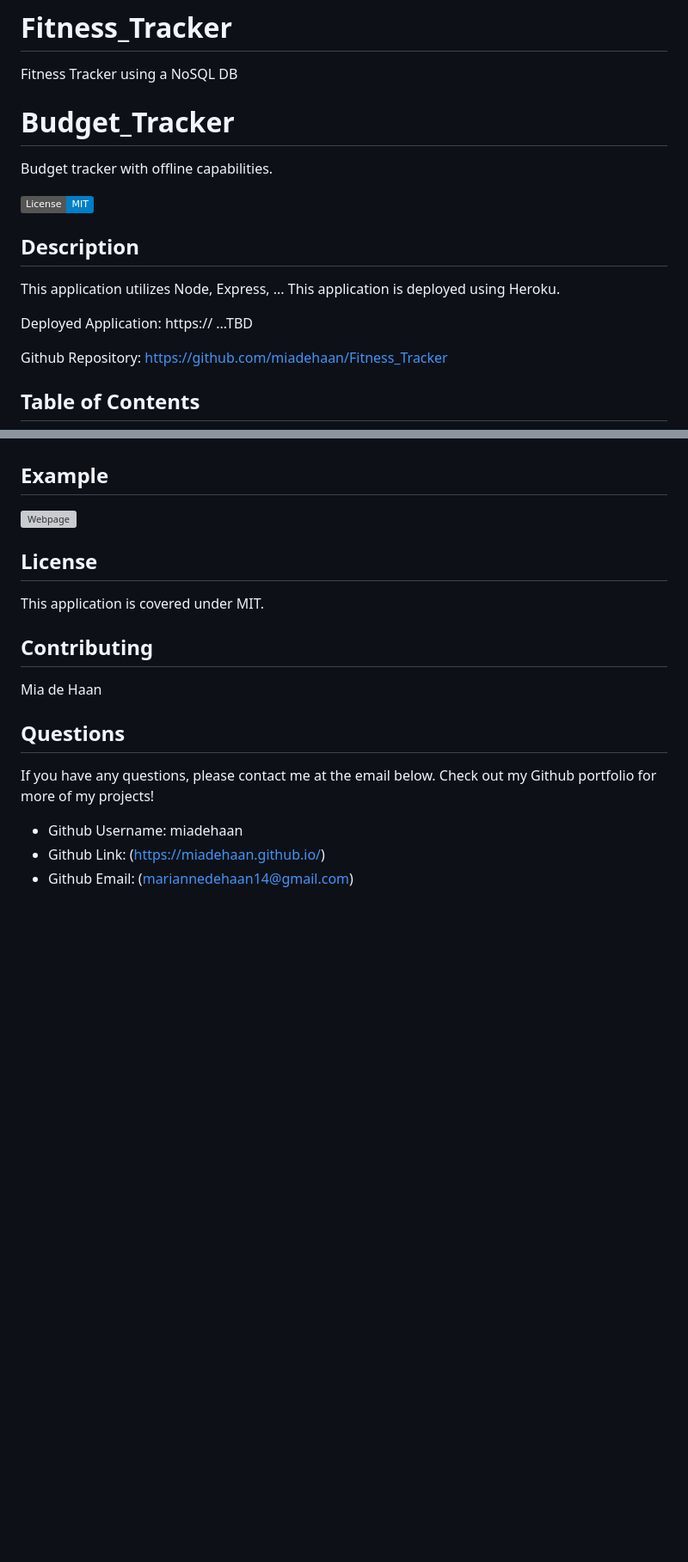
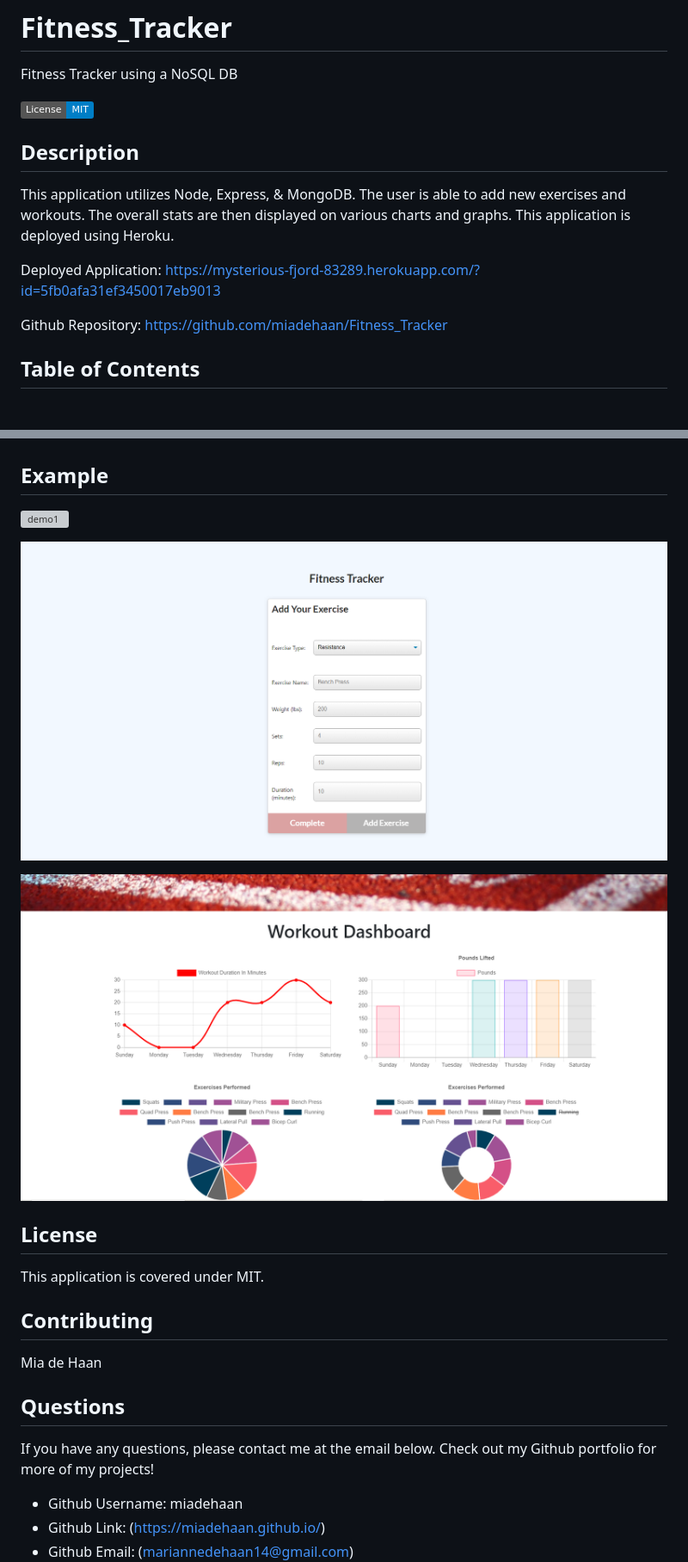
Before and after one commit to miadehaan/Fitness_Tracker, a Markdown page: README.md, 2 parts joined by grey strips. Shown: that part at 86% size. Drawn GitHub-style; pictures changed too: demo_imgs/demo2.PNG (added), demo_imgs/demo3.PNG (added); badges without logos; blank space fills up the shorter version; grey boxes are pictures that could not be loaded.

Commit message:
deployed Heroku link added & demo images added to README

```diff
--- a/README.md
+++ b/README.md
@@ -1,17 +1,13 @@
 # Fitness_Tracker
 Fitness Tracker using a NoSQL DB
-
-# Budget_Tracker
-Budget tracker with offline capabilities.
 
 [![License](https://img.shields.io/badge/License-MIT-blue.svg)](https://opensource.org/licenses/MIT)
 
 
 ## Description
-This application utilizes Node, Express, ...
-This application is deployed using Heroku.
+This application utilizes Node, Express, & MongoDB. The user is able to add new exercises and workouts. The overall stats are then displayed on various charts and graphs. This application is deployed using Heroku.
 
-Deployed Application: https:// ...TBD
+Deployed Application: https://mysterious-fjord-83289.herokuapp.com/?id=5fb0afa31ef3450017eb9013
 
 Github Repository: https://github.com/miadehaan/Fitness_Tracker
 
@@ -41,7 +37,11 @@ This app is a ...
 
 ## Example
 
-![Webpage]()
+![demo1](/demo_imgs/demo1.PNG)
+
+![demo2](/demo_imgs/demo2.PNG)
+
+![demo3](/demo_imgs/demo3.PNG)
 
 
 ## License
```
Also changed, not shown: 1 other file.
